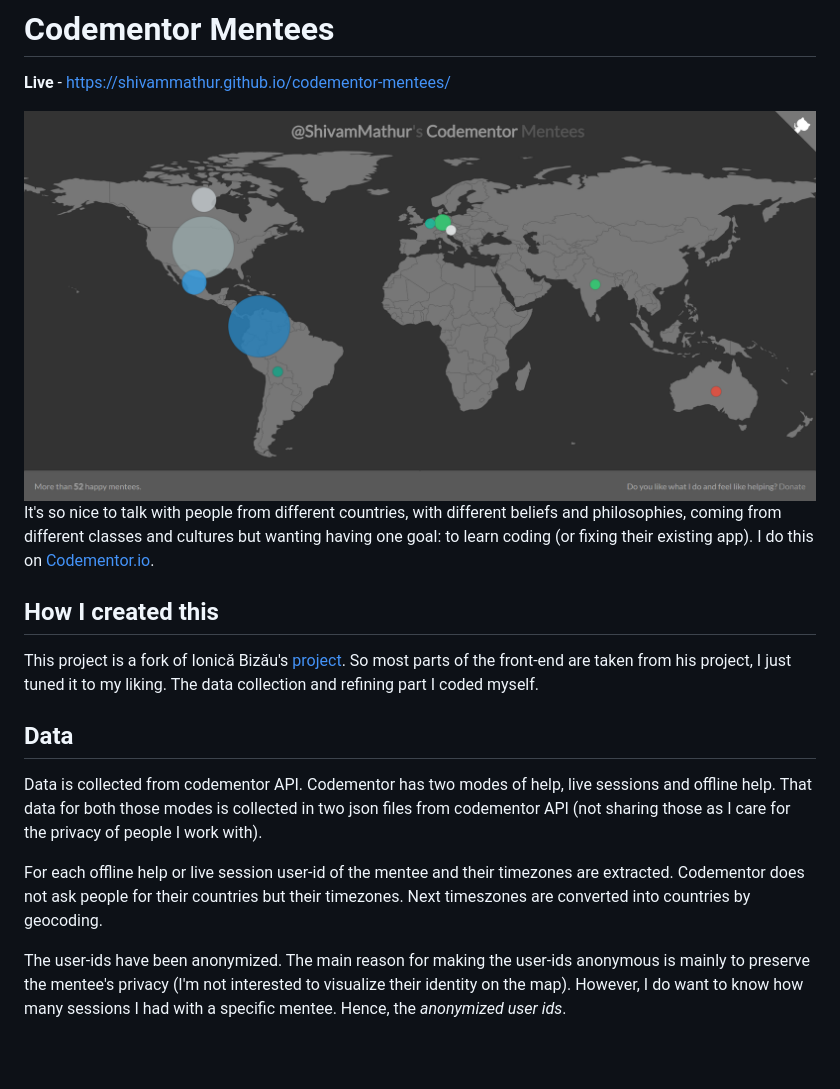
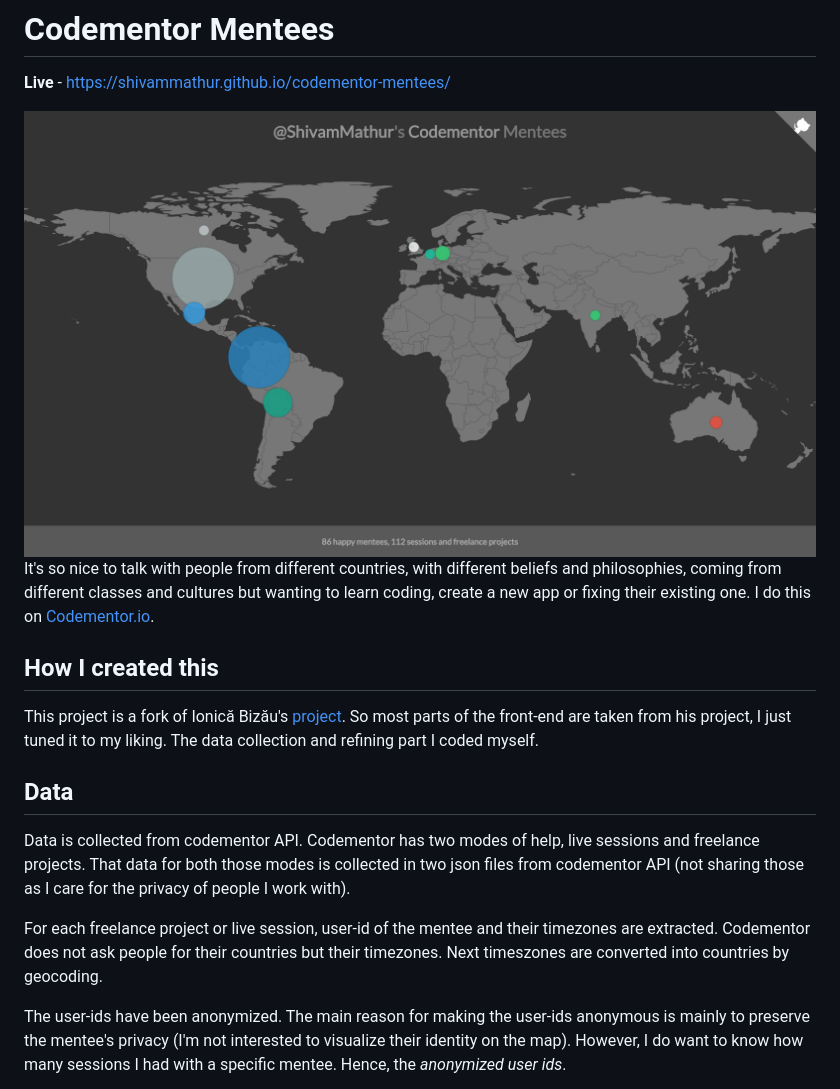
Before and after one commit to shivammathur/codementor-mentees, a Markdown page: README.md, the part around the change. GitHub-like rendering; pictures changed too: cover.png; blank space fills up the shorter version.

Commit message:
Update and fix data, fix script and update the readme

```diff
--- a/README.md
+++ b/README.md
@@ -4,7 +4,7 @@
 
 <img src="cover.png">
 
-It's so nice to talk with people from different countries, with different beliefs and philosophies, coming from different classes and cultures but wanting having one goal: to learn coding (or fixing their existing app).
+It's so nice to talk with people from different countries, with different beliefs and philosophies, coming from different classes and cultures but wanting to learn coding, create a new app or fixing their existing one.
 I do this on [Codementor.io](https://codementor.io/shivammathur).
 
 ## How I created this
@@ -12,9 +12,9 @@ I do this on [Codementor.io](https://codementor.io/shivammathur).
 This project is a fork of Ionică Bizău's [project](https://github.com/IonicaBizau/my-mentees). So most parts of the front-end are taken from his project, I just tuned it to my liking. The data collection and refining part I coded myself.
 
 ## Data
-Data is collected from codementor API. Codementor has two modes of help, live sessions and offline help. That data for both those modes is collected in two json files from codementor API (not sharing those as I care for the privacy of people I work with).
+Data is collected from codementor API. Codementor has two modes of help, live sessions and freelance projects. That data for both those modes is collected in two json files from codementor API (not sharing those as I care for the privacy of people I work with).
 
-For each offline help or live session user-id of the mentee and their timezones are extracted. Codementor does not ask people for their countries but their timezones. Next timeszones are converted into countries by geocoding.
+For each freelance project or live session, user-id of the mentee and their timezones are extracted. Codementor does not ask people for their countries but their timezones. Next timeszones are converted into countries by geocoding.
 
 The user-ids have been anonymized. The main reason for making the user-ids anonymous is mainly to preserve the mentee's privacy (I'm not interested to visualize their identity on the map). However, I do want to know how many sessions I had with a specific mentee. Hence, the *anonymized user ids*.
 
```
Also changed, not shown: 6 other files.
